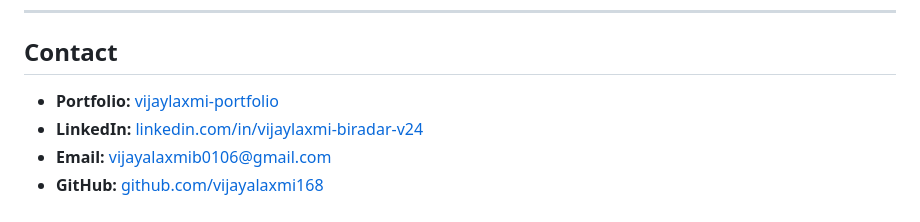
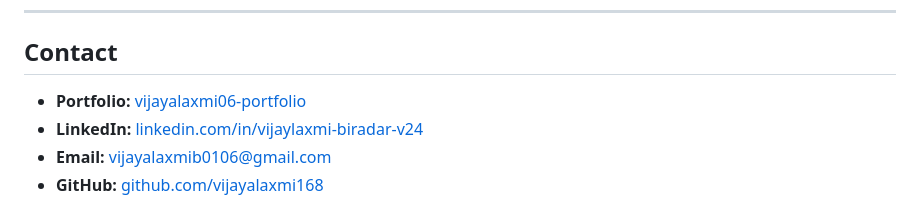
Before and after one commit to vijayalaxmi168/vijayalaxmi168, a Markdown page: README.md, the part around the change. GitHub-like rendering.

Commit message:
Change portfolio link to vijayalaxmi06
Updated portfolio link in the contact section.

```diff
--- a/README.md
+++ b/README.md
@@ -91,7 +91,7 @@ at SB Arts And KCP Science College, Vijayapura
 
 ## Contact
 
-- **Portfolio:** [vijaylaxmi-portfolio](https://vijayalaxmii.netlify.app/)
+- **Portfolio:** [vijayalaxmi06-portfolio](https://vijayalaxmi06.netlify.app/)
 - **LinkedIn:** [linkedin.com/in/vijaylaxmi-biradar-v24](https://www.linkedin.com/in/vijaylaxmi-biradar-v24/)
 - **Email:** [vijayalaxmib0106@gmail.com](mailto:vijayalaxmib0106@gmail.com)
 - **GitHub:** [github.com/vijayalaxmi168](https://github.com/vijayalaxmi168)
```
